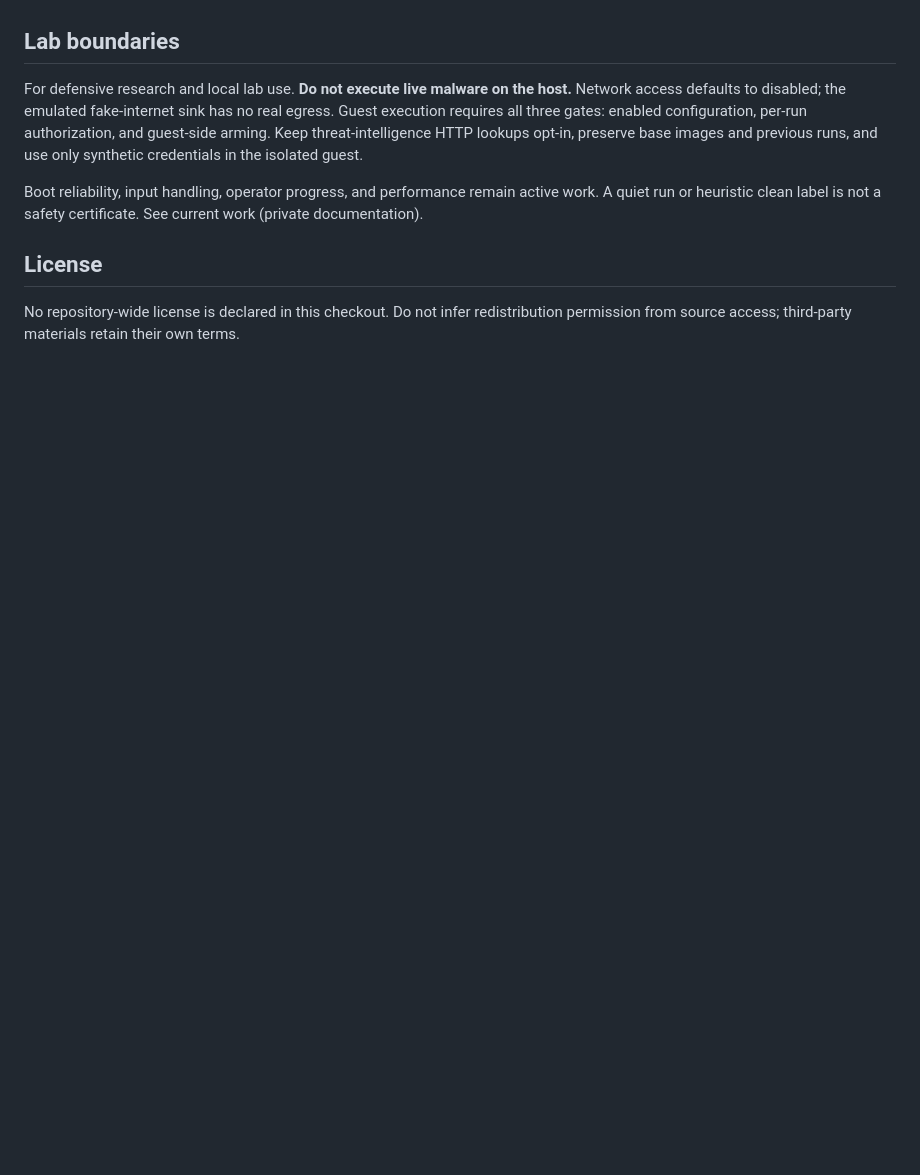
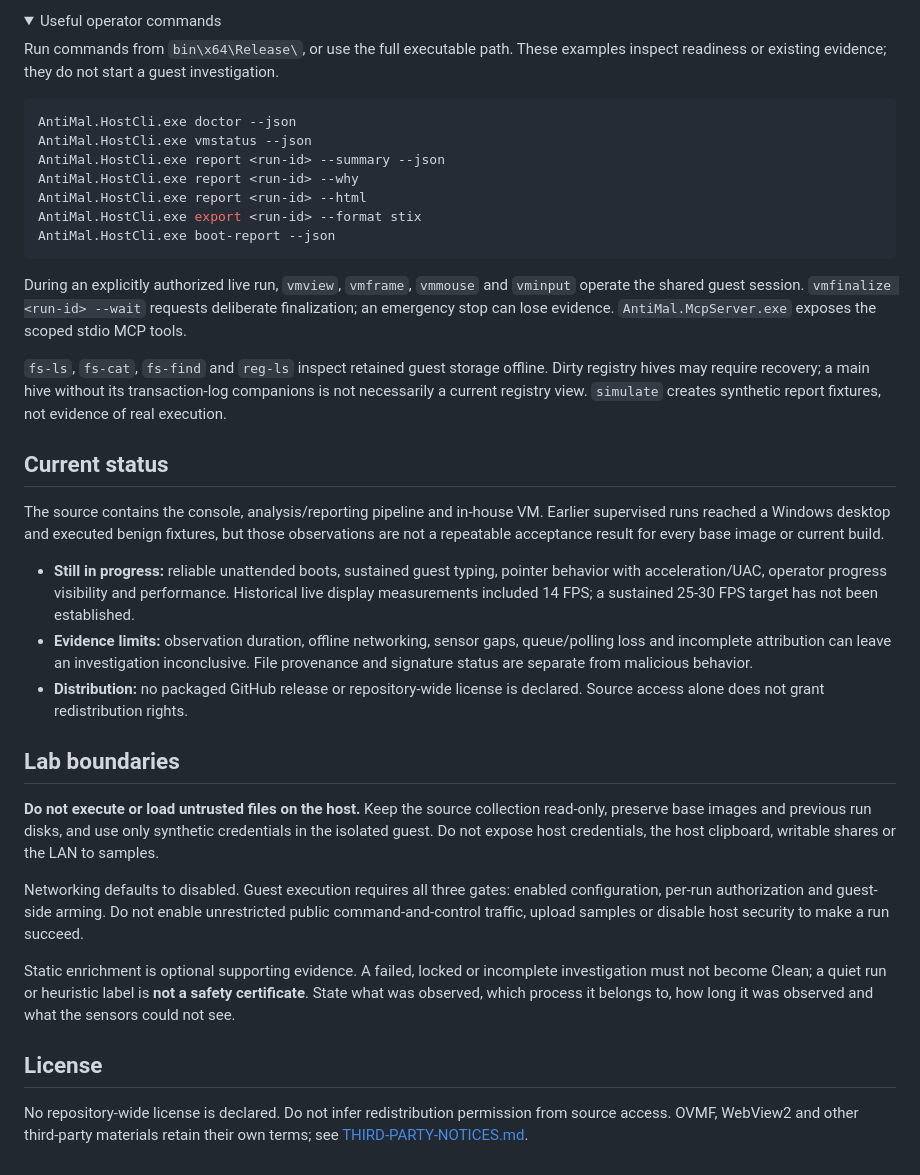
Before and after one commit to tbhtho/Anti-Mal, a Markdown page: README.md, the part around one of its changes. Rendered like a GitHub page; folded sections open; blank space fills up the shorter version.

Commit message:
Refresh AntiMal presentation and guest gallery

````diff
--- a/README.md
+++ b/README.md
@@ -79,12 +109,43 @@ Static enrichment is locked by default and can only be unlocked for an explicit
 
 </details>
 
+<details>
+<summary>Useful operator commands</summary>
+
+Run commands from `bin\x64\Release\`, or use the full executable path. These examples inspect readiness or existing evidence; they do not start a guest investigation.
+
+```powershell
+AntiMal.HostCli.exe doctor --json
+AntiMal.HostCli.exe vmstatus --json
+AntiMal.HostCli.exe report <run-id> --summary --json
+AntiMal.HostCli.exe report <run-id> --why
+AntiMal.HostCli.exe report <run-id> --html
+AntiMal.HostCli.exe export <run-id> --format stix
+AntiMal.HostCli.exe boot-report --json
+```
+
+During an explicitly authorized live run, `vmview`, `vmframe`, `vmmouse` and `vminput` operate the shared guest session. `vmfinalize <run-id> --wait` requests deliberate finalization; an emergency stop can lose evidence. `AntiMal.McpServer.exe` exposes the scoped stdio MCP tools.
+
+`fs-ls`, `fs-cat`, `fs-find` and `reg-ls` inspect retained guest storage offline. Dirty registry hives may require recovery; a main hive without its transaction-log companions is not necessarily a current registry view. `simulate` creates synthetic report fixtures, not evidence of real execution.
+
+</details>
+
+## Current status
+
+The source contains the console, analysis/reporting pipeline and in-house VM. Earlier supervised runs reached a Windows desktop and executed benign fixtures, but those observations are not a repeatable acceptance result for every base image or current build.
+
+- **Still in progress:** reliable unattended boots, sustained guest typing, pointer behavior with acceleration/UAC, operator progress visibility and performance. Historical live display measurements included 14 FPS; a sustained 25-30 FPS target has not been established.
+- **Evidence limits:** observation duration, offline networking, sensor gaps, queue/polling loss and incomplete attribution can leave an investigation inconclusive. File provenance and signature status are separate from malicious behavior.
+- **Distribution:** no packaged GitHub release or repository-wide license is declared. Source access alone does not grant redistribution rights.
+
 ## Lab boundaries
 
-For defensive research and local lab use. **Do not execute live malware on the host.** Network access defaults to disabled; the emulated fake-internet sink has no real egress. Guest execution requires all three gates: enabled configuration, per-run authorization, and guest-side arming. Keep threat-intelligence HTTP lookups opt-in, preserve base images and previous runs, and use only synthetic credentials in the isolated guest.
+**Do not execute or load untrusted files on the host.** Keep the source collection read-only, preserve base images and previous run disks, and use only synthetic credentials in the isolated guest. Do not expose host credentials, the host clipboard, writable shares or the LAN to samples.
 
-Boot reliability, input handling, operator progress, and performance remain active work. A quiet run or heuristic clean label is not a safety certificate. See current work (private documentation).
+Networking defaults to disabled. Guest execution requires all three gates: enabled configuration, per-run authorization and guest-side arming. Do not enable unrestricted public command-and-control traffic, upload samples or disable host security to make a run succeed.
+
+Static enrichment is optional supporting evidence. A failed, locked or incomplete investigation must not become Clean; a quiet run or heuristic label is **not a safety certificate**. State what was observed, which process it belongs to, how long it was observed and what the sensors could not see.
 
 ## License
 
-No repository-wide license is declared in this checkout. Do not infer redistribution permission from source access; third-party materials retain their own terms.
+No repository-wide license is declared. Do not infer redistribution permission from source access. OVMF, WebView2 and other third-party materials retain their own terms; see [THIRD-PARTY-NOTICES.md](THIRD-PARTY-NOTICES.md).
````
Also changed, not shown: other parts of README.md (+92 -62 lines), assets/screenshots/edge-in-guest-2026-06-17.png (added), 1 other file.
